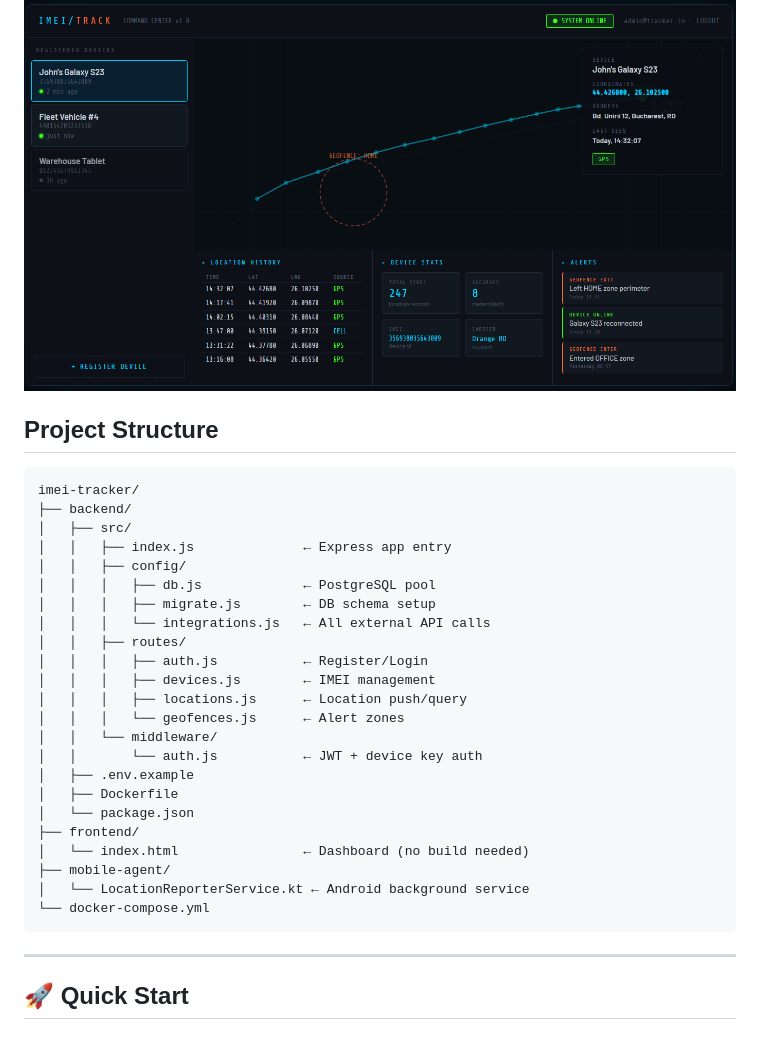
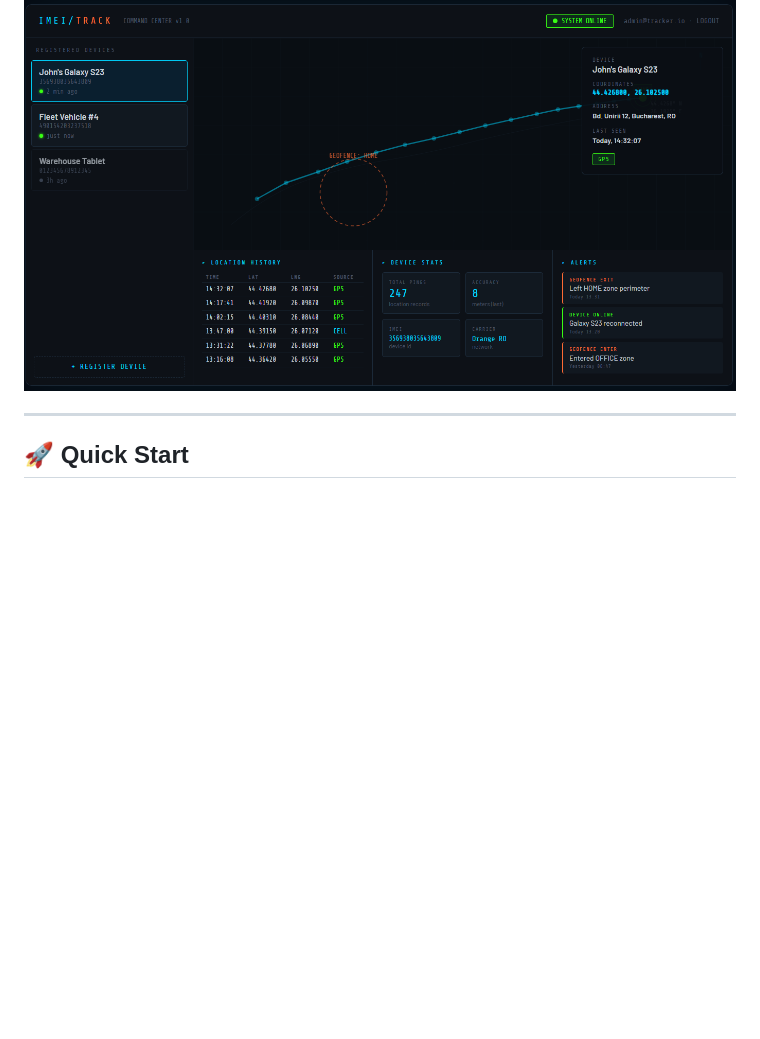
Before and after one commit to Bd-Mutant7/IMEI-TRACKER, a Markdown page: README.md, the part around one of its changes. GitHub-like rendering; blank space fills up the shorter version.

````diff
--- a/README.md
+++ b/README.md
@@ -6,33 +8,6 @@
 ![IMEI Tracker](IMEI-TRACKER.png)
 
 
-## Project Structure
-
-```
-imei-tracker/
-├── backend/
-│   ├── src/
-│   │   ├── index.js              ← Express app entry
-│   │   ├── config/
-│   │   │   ├── db.js             ← PostgreSQL pool
-│   │   │   ├── migrate.js        ← DB schema setup
-│   │   │   └── integrations.js   ← All external API calls
-│   │   ├── routes/
-│   │   │   ├── auth.js           ← Register/Login
-│   │   │   ├── devices.js        ← IMEI management
-│   │   │   ├── locations.js      ← Location push/query
-│   │   │   └── geofences.js      ← Alert zones
-│   │   └── middleware/
-│   │       └── auth.js           ← JWT + device key auth
-│   ├── .env.example
-│   ├── Dockerfile
-│   └── package.json
-├── frontend/
-│   └── index.html                ← Dashboard (no build needed)
-├── mobile-agent/
-│   └── LocationReporterService.kt ← Android background service
-└── docker-compose.yml
-```
 
 ---
 
````
Also changed, not shown: other parts of README.md (+2 -0 lines).
